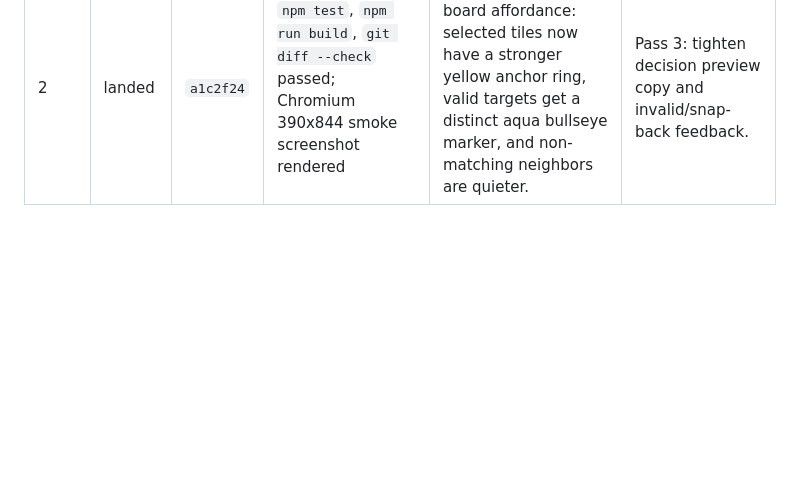
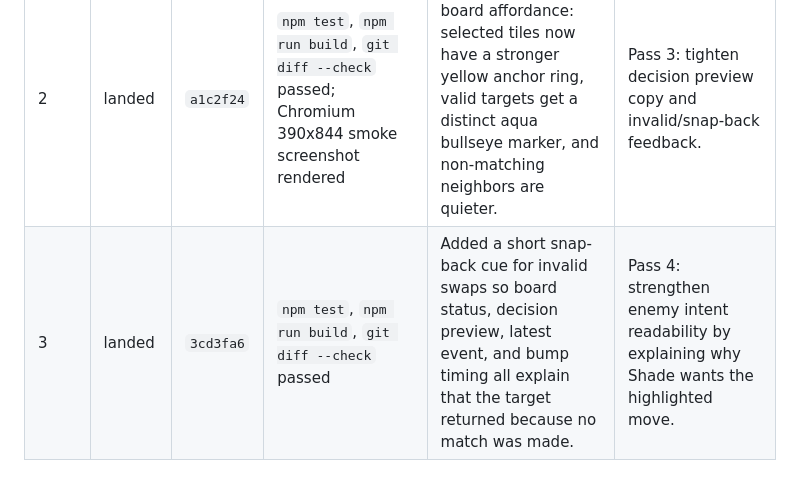
Before and after one commit to SDV-G-Deploy/kingdom-duel, a Markdown page: docs/night-runs/2026-06-28.md, the part around the change. Rendered like a GitHub page; blank space fills up the shorter version.

Commit message:
Record night run pass 3

```diff
--- a/docs/night-runs/2026-06-28.md
+++ b/docs/night-runs/2026-06-28.md
@@ -56,3 +56,4 @@ Use the table below. Append one row per pass.
 | 0 | ready | `316ffec` | `npm test`, `npm run build`, `git diff --check` passed before scheduling | Mobile swap targeting fix pushed before night run. | Start pass 1. |
 | 1 | landed | `bbdbd7c` | `npm test`, `npm run build`, `git diff --check` passed | Verified the mobile swap fix by extracting drag target choice into a pure helper and adding a regression test for invalid directional swipe plus valid release cell. | Pass 2: improve selected-tile affordance and valid-target readability on mobile. |
 | 2 | landed | `a1c2f24` | `npm test`, `npm run build`, `git diff --check` passed; Chromium 390x844 smoke screenshot rendered | Improved mobile board affordance: selected tiles now have a stronger yellow anchor ring, valid targets get a distinct aqua bullseye marker, and non-matching neighbors are quieter. | Pass 3: tighten decision preview copy and invalid/snap-back feedback. |
+| 3 | landed | `3cd3fa6` | `npm test`, `npm run build`, `git diff --check` passed | Added a short snap-back cue for invalid swaps so board status, decision preview, latest event, and bump timing all explain that the target returned because no match was made. | Pass 4: strengthen enemy intent readability by explaining why Shade wants the highlighted move. |
```
